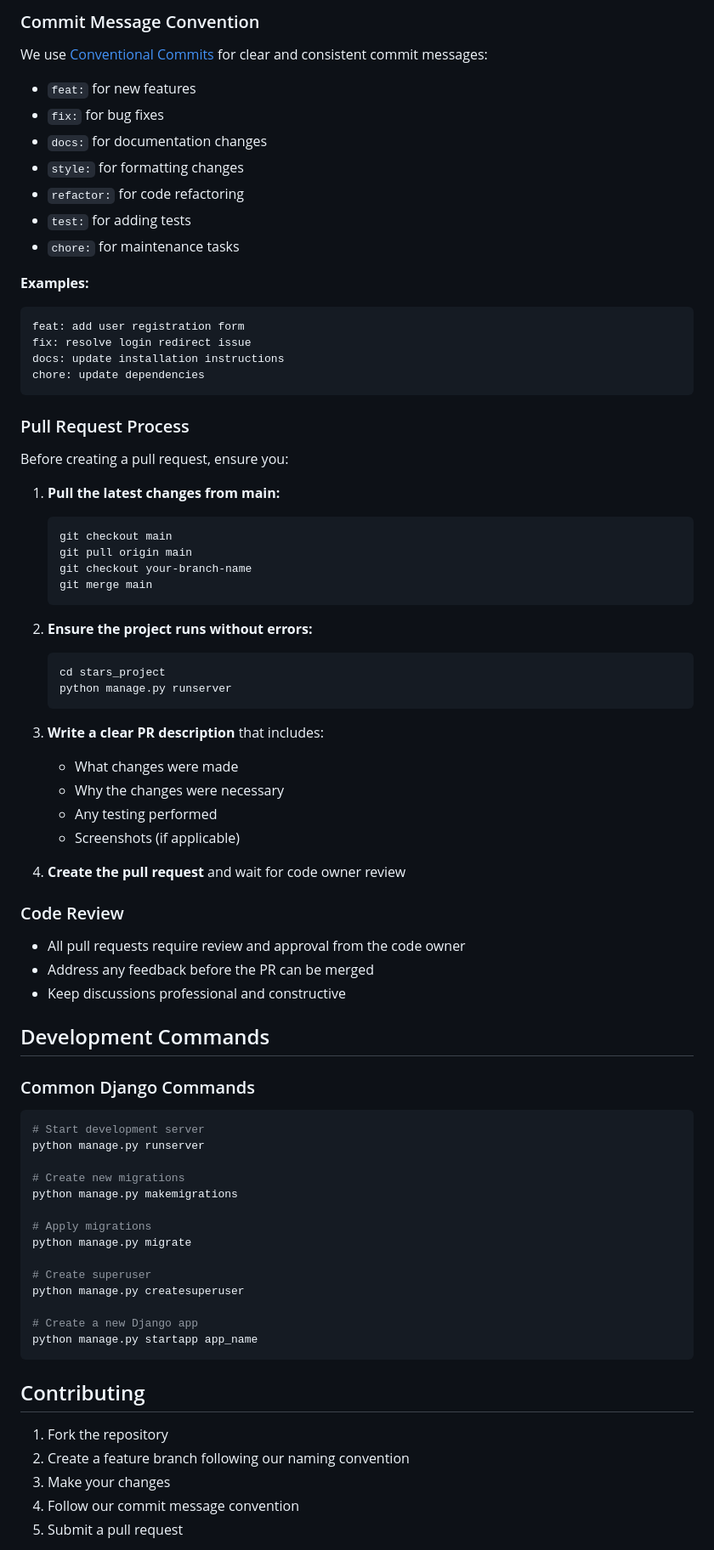
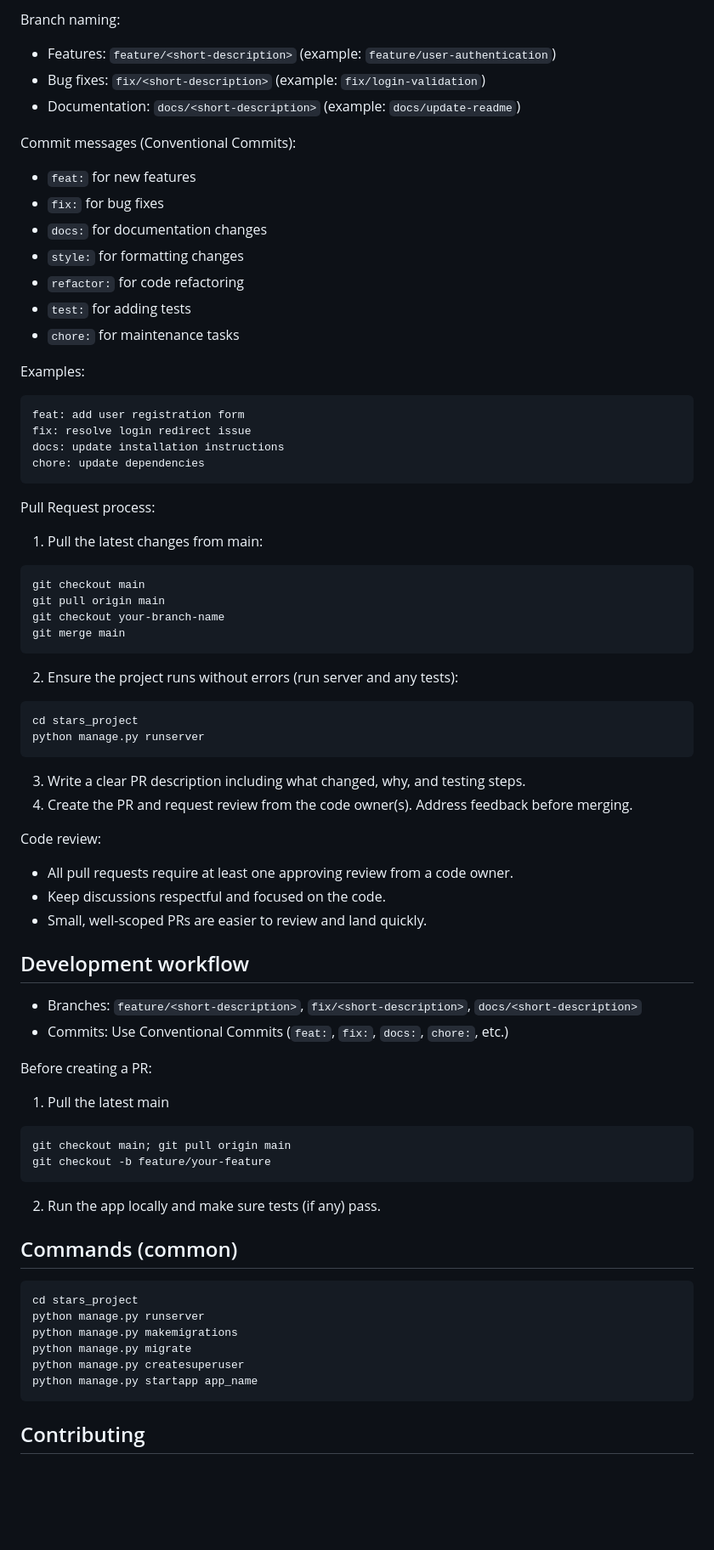
Before and after one commit to KobeVLM/StARS, a Markdown page: README.md, the part around one of its changes. Shown at 85% size. Drawn GitHub-style; blank space fills up the shorter version.

````diff
--- a/README.md
+++ b/README.md
@@ -68,6 +84,11 @@ The application will be available at `http://127.0.0.1:8000/`
 
-### Commit Message Convention
-We use [Conventional Commits](https://www.conventionalcommits.org/) for clear and consistent commit messages:
+Branch naming:
+
+- Features: `feature/<short-description>` (example: `feature/user-authentication`)
+- Bug fixes: `fix/<short-description>` (example: `fix/login-validation`)
+- Documentation: `docs/<short-description>` (example: `docs/update-readme`)
+
+Commit messages (Conventional Commits):
 
 - `feat:` for new features
 - `fix:` for bug fixes
@@ -77,7 +98,8 @@ We use [Conventional Commits](https://www.conventionalcommits.org/) for clear an
 - `test:` for adding tests
 - `chore:` for maintenance tasks
 
-**Examples:**
+Examples:
+
 ```
 feat: add user registration form
 fix: resolve login redirect issue
@@ -85,62 +107,59 @@ docs: update installation instructions
 chore: update dependencies
 ```
 
-### Pull Request Process
+Pull Request process:
 
-Before creating a pull request, ensure you:
+1. Pull the latest changes from main:
 
-1. **Pull the latest changes from main:**
-   ```bash
-   git checkout main
-   git pull origin main
-   git checkout your-branch-name
-   git merge main
-   ```
+```powershell
+git checkout main
+git pull origin main
+git checkout your-branch-name
+git merge main
+```
 
-2. **Ensure the project runs without errors:**
-   ```bash
-   cd stars_project
-   python manage.py runserver
-   ```
+2. Ensure the project runs without errors (run server and any tests):
 
-3. **Write a clear PR description** that includes:
+```powershell
+cd stars_project
+python manage.py runserver
+```
 
-   - What changes were made
-   - Why the changes were necessary
-   - Any testing performed
-   - Screenshots (if applicable)
+3. Write a clear PR description including what changed, why, and testing steps.
+4. Create the PR and request review from the code owner(s). Address feedback before merging.
 
-4. **Create the pull request** and wait for code owner review
+Code review:
 
-### Code Review
-- All pull requests require review and approval from the code owner
-- Address any feedback before the PR can be merged
-- Keep discussions professional and constructive
+- All pull requests require at least one approving review from a code owner.
+- Keep discussions respectful and focused on the code.
+- Small, well-scoped PRs are easier to review and land quickly.
 
-## Development Commands
+## Development workflow
 
-### Common Django Commands
-```bash
-# Start development server
+- Branches: `feature/<short-description>`, `fix/<short-description>`, `docs/<short-description>`
+- Commits: Use Conventional Commits (`feat:`, `fix:`, `docs:`, `chore:`, etc.)
+
+Before creating a PR:
+
+1. Pull the latest main
+
+```powershell
+git checkout main; git pull origin main
+git checkout -b feature/your-feature
+```
+
+2. Run the app locally and make sure tests (if any) pass.
+
+## Commands (common)
+
+```powershell
+cd stars_project
 python manage.py runserver
-
-# Create new migrations
 python manage.py makemigrations
-
-# Apply migrations
 python manage.py migrate
-
-# Create superuser
 python manage.py createsuperuser
-
-# Create a new Django app
 python manage.py startapp app_name
 ```
 
 ## Contributing
-1. Fork the repository
-2. Create a feature branch following our naming convention
-3. Make your changes
-4. Follow our commit message convention
-5. Submit a pull request
 
````
Also changed, not shown: other parts of README.md (+73 -42 lines).
